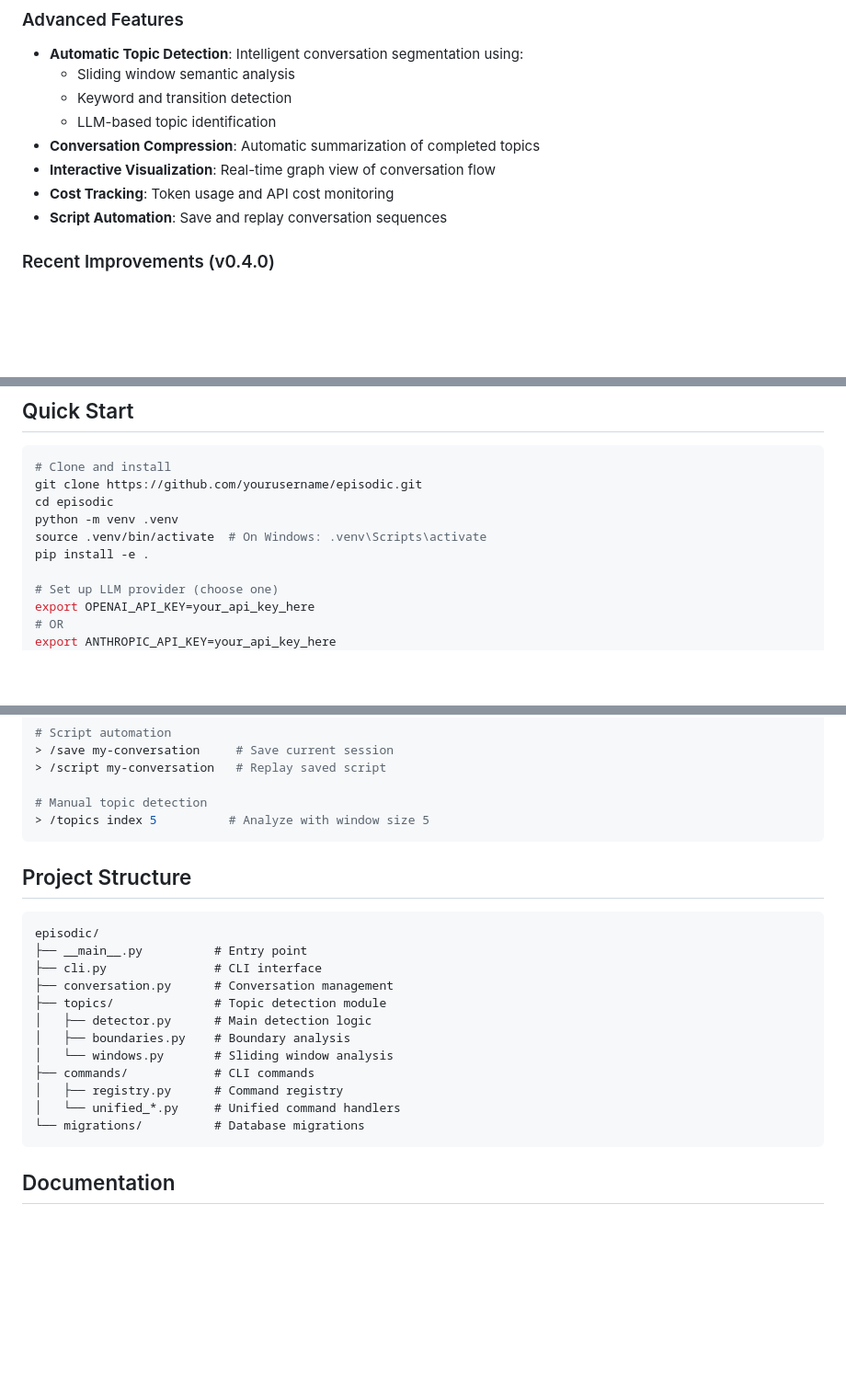
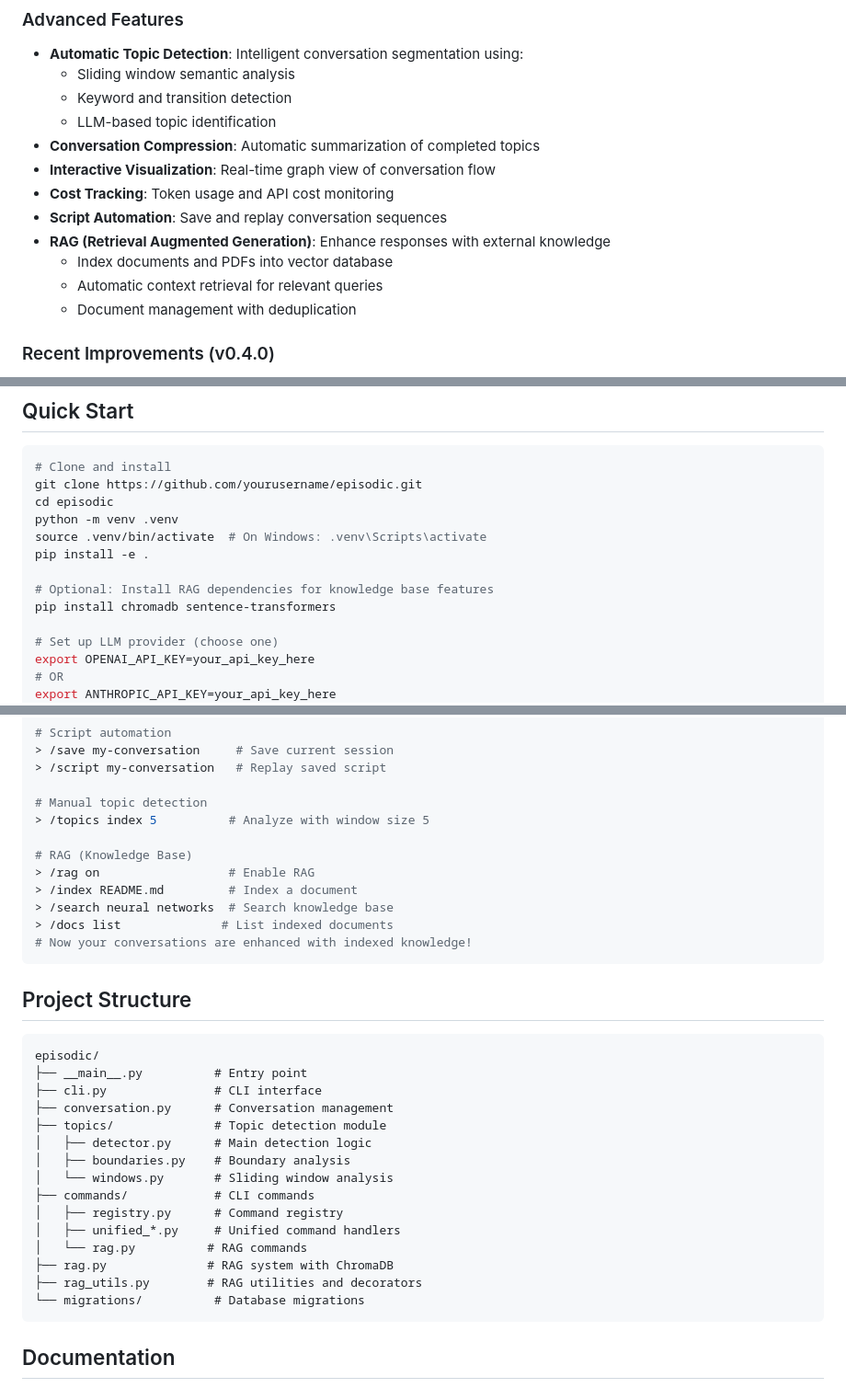
Before and after one commit to mhcoen/episodic, a Markdown page: README.md, 3 parts joined by grey strips. Shown: that part at 92% size. Rendered like a GitHub page; blank space fills up the shorter version.

````diff
--- a/README.md
+++ b/README.md
@@ -24,6 +24,10 @@ Episodic is a persistent, navigable memory system for conversational AI that sto
 - **Interactive Visualization**: Real-time graph view of conversation flow
 - **Cost Tracking**: Token usage and API cost monitoring
 - **Script Automation**: Save and replay conversation sequences
+- **RAG (Retrieval Augmented Generation)**: Enhance responses with external knowledge
+  - Index documents and PDFs into vector database
+  - Automatic context retrieval for relevant queries
+  - Document management with deduplication
 
 ### Recent Improvements (v0.4.0)
 - **Unified Commands**: Cleaner CLI with grouped subcommands
@@ -40,6 +44,9 @@ cd episodic
 python -m venv .venv
 source .venv/bin/activate  # On Windows: .venv\Scripts\activate
 pip install -e .
+
+# Optional: Install RAG dependencies for knowledge base features
+pip install chromadb sentence-transformers
 
 # Set up LLM provider (choose one)
 export OPENAI_API_KEY=your_api_key_here
@@ -112,6 +119,13 @@ Select model: 2
 
 # Manual topic detection
 > /topics index 5          # Analyze with window size 5
+
+# RAG (Knowledge Base)
+> /rag on                  # Enable RAG
+> /index README.md         # Index a document
+> /search neural networks  # Search knowledge base
+> /docs list              # List indexed documents
+# Now your conversations are enhanced with indexed knowledge!
 ```
 
 ## Project Structure
@@ -127,7 +141,10 @@ episodic/
 │   └── windows.py       # Sliding window analysis
 ├── commands/            # CLI commands
 │   ├── registry.py      # Command registry
-│   └── unified_*.py     # Unified command handlers
+│   ├── unified_*.py     # Unified command handlers
+│   └── rag.py          # RAG commands
+├── rag.py              # RAG system with ChromaDB
+├── rag_utils.py        # RAG utilities and decorators
 └── migrations/          # Database migrations
 ```
 
````
Also changed, not shown: RAG_IMPLEMENTATION_COMPLETE.md (+26 -0 lines).
